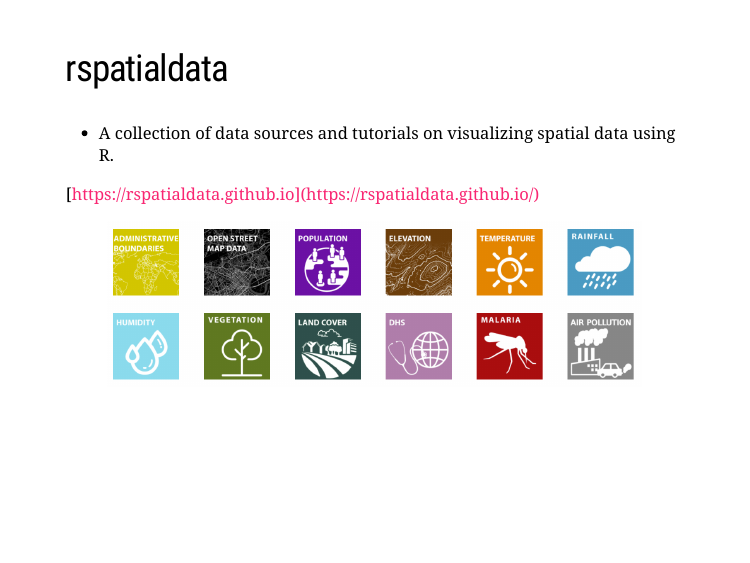
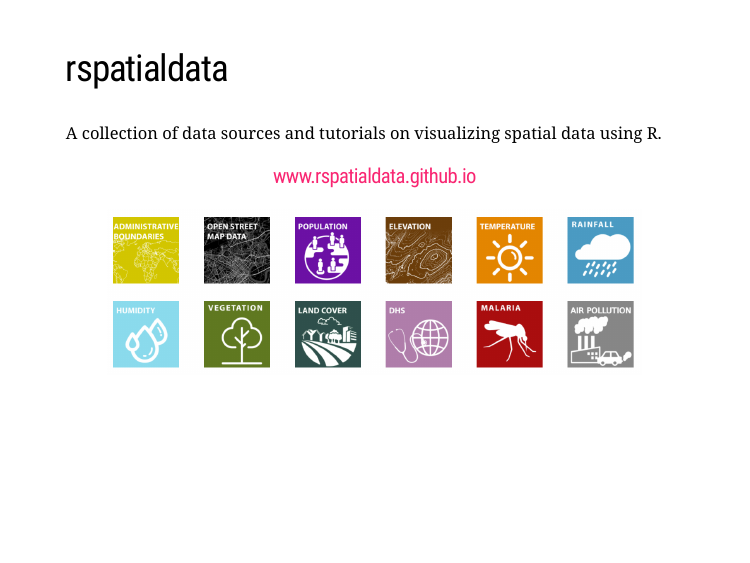
Before and after one commit to dilinieseimon/rspatialdata-useR-2021-presentation, an R Markdown document (rspatialdata-useR-2021-slides.Rmd): page 4 of 7. The pictures show the slides in the output file rspatialdata-useR-2021-slides.html that the author committed with the source; the slides are laid out offline by our stand-in for remark.js, each with all of its steps uncovered, in fonts that may differ from those the slides ask for, and without slide numbers, shadows or browser add-ons; a font, style sheet, LaTeX package, included part or bibliography that could not be used is replaced or left out.

Commit message:
formatted website link slide 4

````diff
--- a/rspatialdata-useR-2021-slides.Rmd
+++ b/rspatialdata-useR-2021-slides.Rmd
@@ -53,9 +53,9 @@
 
 ## rspatialdata
 
-- A collection of data sources and tutorials on visualizing spatial data using R.
+A collection of data sources and tutorials on visualizing spatial data using R.
 
-[https://rspatialdata.github.io](https://rspatialdata.github.io/)
+<h3 style="font-size: 25px; text-align: center;"><a href="https://rspatialdata.github.ioa">www.rspatialdata.github.io</a></h3>
 
 
 ```{r rspatialdata, fig.align = "center", out.height="200px", echo=FALSE, fig.alt = "A grid of icons showing the list of tutorials included on the rspatialdata website. Namely they are administrative boundaries,open street map data, population, elevation, temperature, rainfall, humidity, vegetation, land cover, dhs, malaria and air pollution"}
````
Also changed, not shown: rspatialdata-useR-2021-slides.html.
